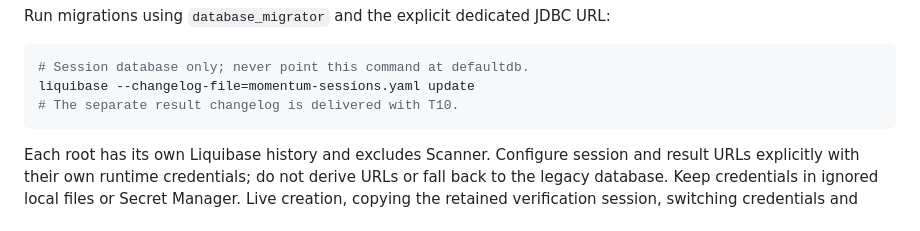
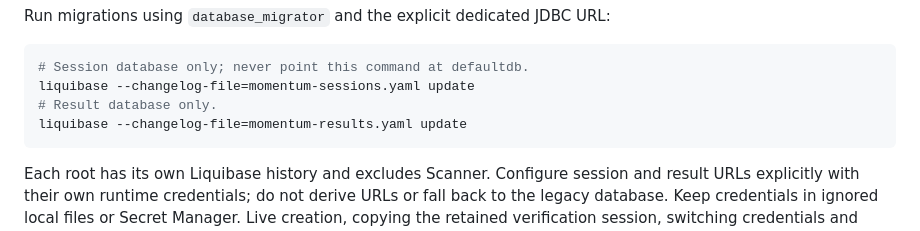
Before and after one commit to kaligautier/trading-on-IBKR-with-ADK-, a Markdown page: database/README.md, the part around the change. GitHub-like rendering.

Commit message:
docs(momentum): document dedicated financial migrations

````diff
--- a/database/README.md
+++ b/database/README.md
@@ -74,7 +74,8 @@ Run migrations using `database_migrator` and the explicit dedicated JDBC URL:
 ```sh
 # Session database only; never point this command at defaultdb.
 liquibase --changelog-file=momentum-sessions.yaml update
-# The separate result changelog is delivered with T10.
+# Result database only.
+liquibase --changelog-file=momentum-results.yaml update
 ```
 
 Each root has its own Liquibase history and excludes Scanner. Configure session
````
Also changed, not shown: 1 other file.
